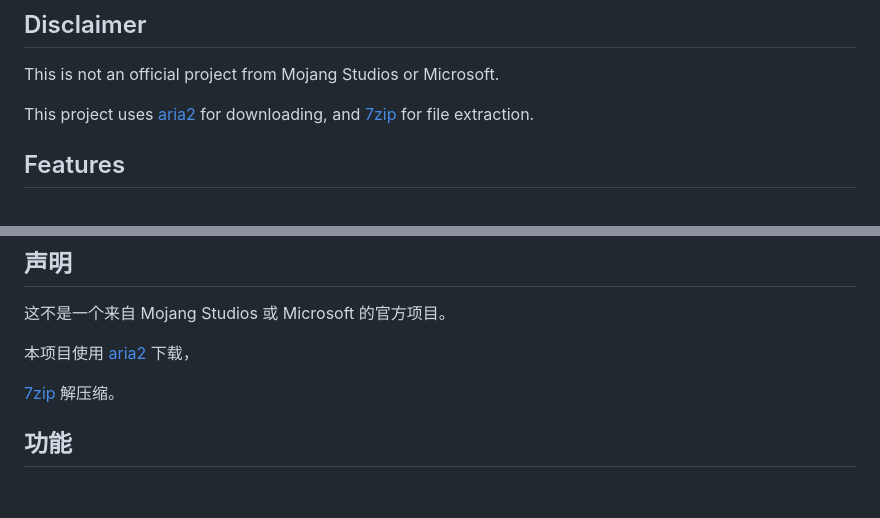
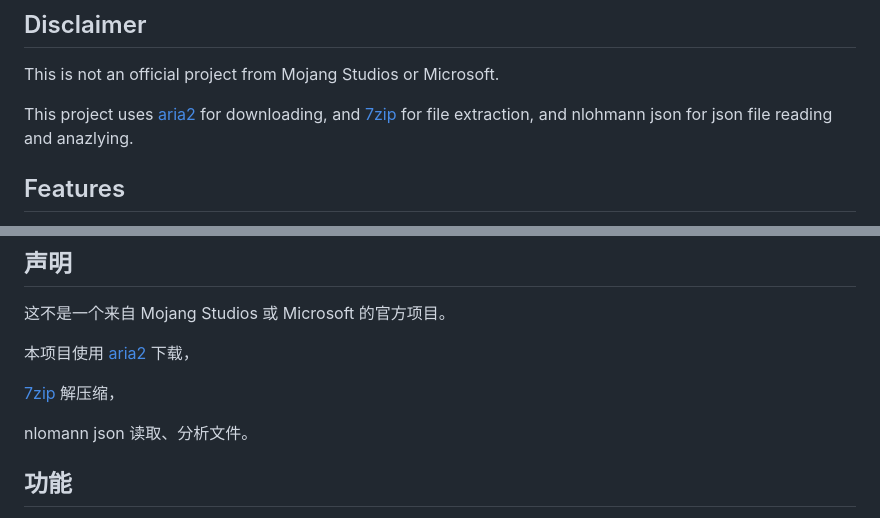
Before and after one commit to lizeesheng/CLIL, a Markdown page: README.md, 2 parts joined by grey strips. Drawn GitHub-style; blank space fills up the shorter version.

```diff
--- a/README.md
+++ b/README.md
@@ -6,8 +6,7 @@
 ## Disclaimer
 This is not an official project from Mojang Studios or Microsoft.
 
-This project uses [aria2](https://github.com/aria2/aria2) for downloading, and [7zip](https://7-zip.org/) for file extraction.
-
+This project uses [aria2](https://github.com/aria2/aria2) for downloading, and [7zip](https://7-zip.org/) for file extraction, and nlohmann json for json file reading and anazlying.
 
 ## Features
 - You can launch Minecraft with a single simple command in Windows command-line environments (e.g., cmd, PowerShell, etc.).
@@ -58,7 +57,9 @@ Before version v1.1, only vanilla Minecraft versions are supported for download;
 
 本项目使用 [aria2](https://github.com/aria2/aria2) 下载，
 
-[7zip](https://7-zip.org/) 解压缩。
+[7zip](https://7-zip.org/) 解压缩，
+
+nlomann json 读取、分析文件。
 
 ## 功能
 
```
